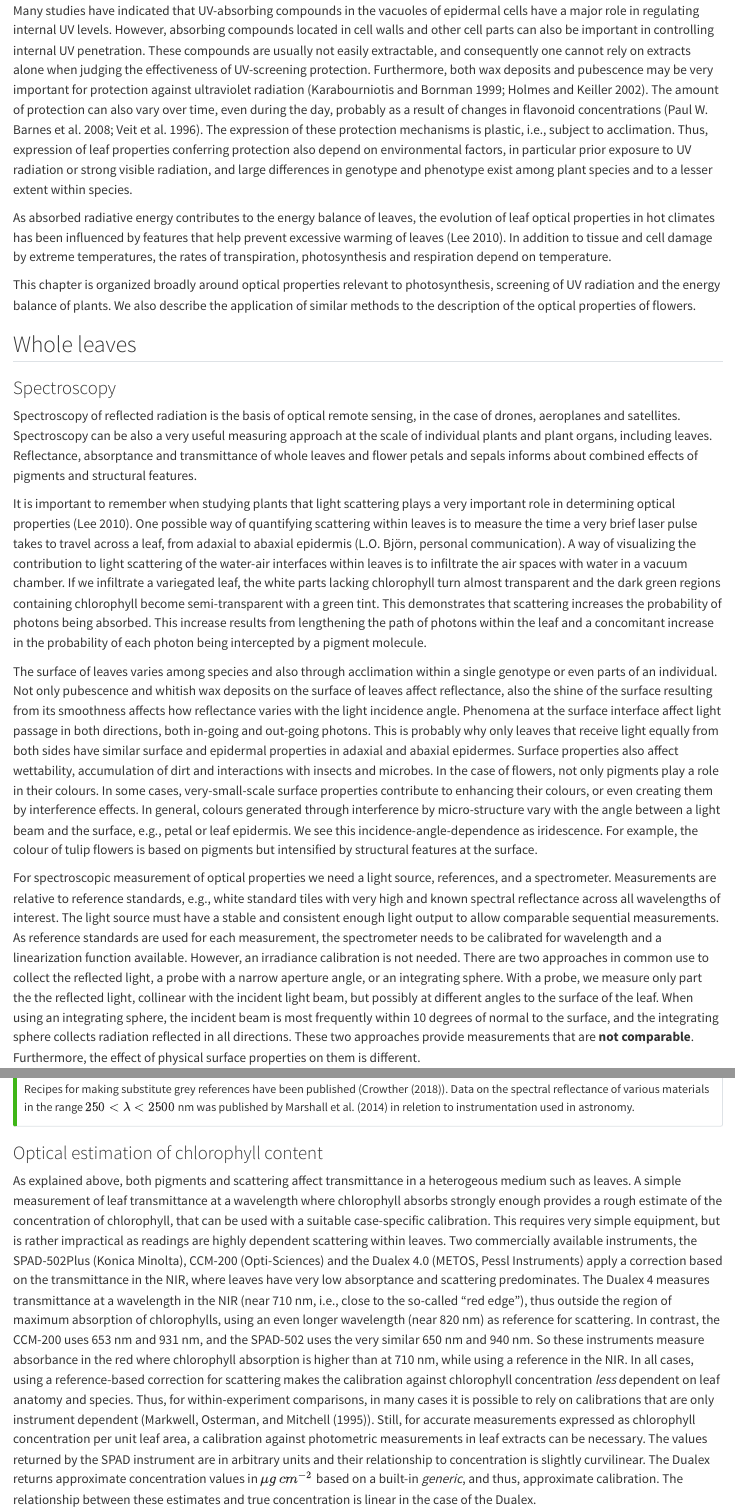
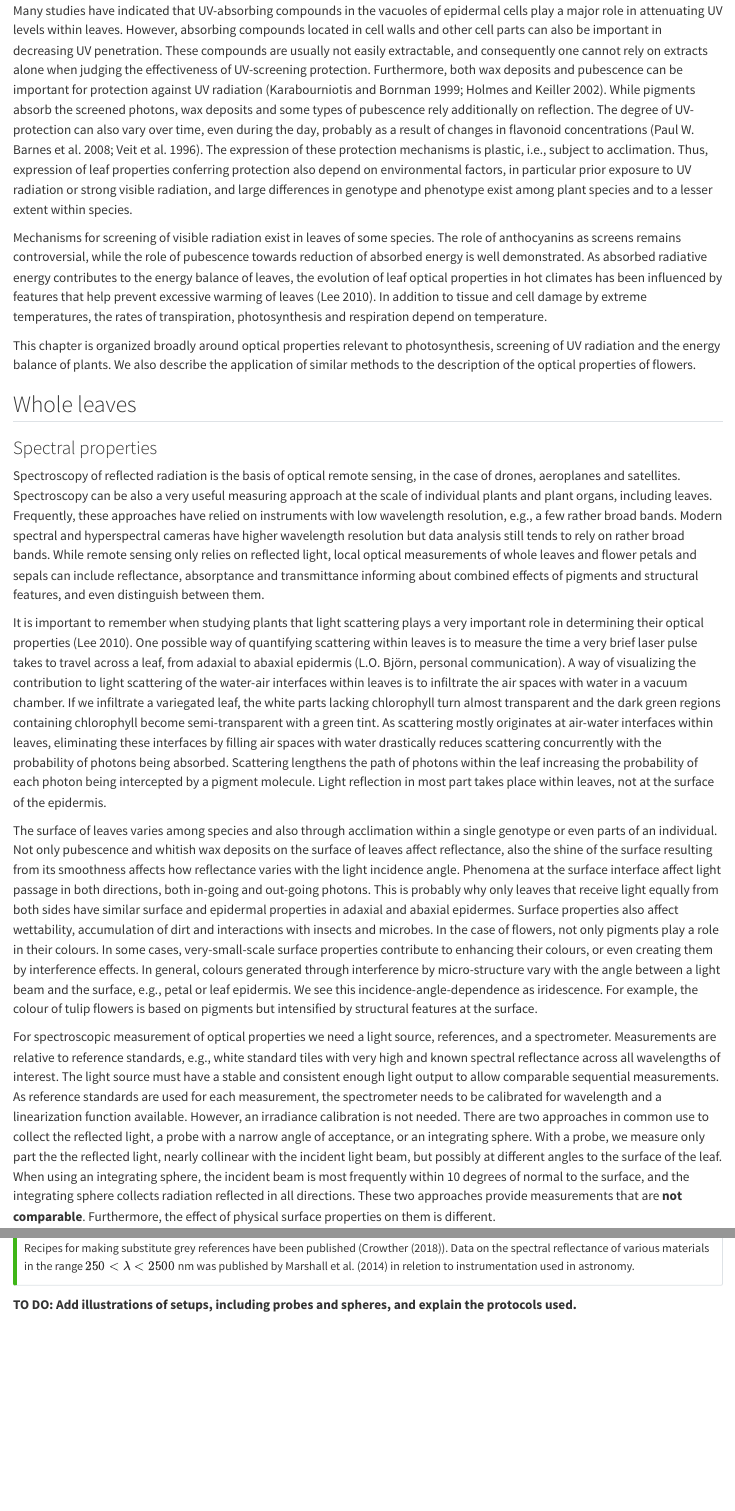
Before and after one commit to aphalo/uv4p-handbook-2ed-quarto, a Quarto document (leaf-optics.qmd): the page in a window 1100 px wide, from 560 px down, and a second part further down, joined at a grey line. Rendered offline with R 4.5, knitr and Pandoc in place of Quarto, with nearby package versions.

Commit message:
Edit leaf-optics and rebuild

```diff
--- a/leaf-optics.qmd
+++ b/leaf-optics.qmd
@@ -19,22 +19,22 @@
 :::
 
-Many studies have indicated that UV-absorbing compounds in the vacuoles of epidermal cells have a major role in regulating internal UV levels. However, absorbing compounds located in cell walls and other cell parts can also be important in controlling internal UV penetration. These compounds are usually not easily extractable, and consequently one cannot rely on extracts alone when judging the effectiveness of UV-screening protection. Furthermore, both wax deposits and pubescence may be very important for protection against ultraviolet radiation\ [@Karabourniotis1999; @Holmes2002]. The amount of protection can also vary over time, even during the day, probably as a result of changes in flavonoid concentrations\ [@Barnes2008a; @Veit1996]. The expression of these protection mechanisms is plastic, i.e., subject to acclimation. Thus, expression of leaf properties conferring protection also depend on environmental factors, in particular prior exposure to UV radiation or strong visible radiation, and large differences in genotype and phenotype exist among plant species and to a lesser extent within species.
+Many studies have indicated that UV-absorbing compounds in the vacuoles of epidermal cells play a major role in attenuating UV levels within leaves. However, absorbing compounds located in cell walls and other cell parts can also be important in decreasing UV penetration. These compounds are usually not easily extractable, and consequently one cannot rely on extracts alone when judging the effectiveness of UV-screening protection. Furthermore, both wax deposits and pubescence can be important for protection against UV radiation [@Karabourniotis1999; @Holmes2002]. While pigments absorb the screened photons, wax deposits and some types of pubescence rely additionally on reflection. The degree of UV-protection can also vary over time, even during the day, probably as a result of changes in flavonoid concentrations [@Barnes2008a; @Veit1996]. The expression of these protection mechanisms is plastic, i.e., subject to acclimation. Thus, expression of leaf properties conferring protection also depend on environmental factors, in particular prior exposure to UV radiation or strong visible radiation, and large differences in genotype and phenotype exist among plant species and to a lesser extent within species.
 
-As absorbed radiative energy contributes to the energy balance of leaves, the evolution of leaf optical properties in hot climates has been influenced by features that help prevent excessive warming of leaves\ [@Lee2010]. In addition to tissue and cell damage by extreme temperatures, the rates of transpiration, photosynthesis and respiration depend on temperature.
+Mechanisms for screening of visible radiation exist in leaves of some species. The role of anthocyanins as screens remains controversial, while the role of pubescence towards reduction of absorbed energy is well demonstrated. As absorbed radiative energy contributes to the energy balance of leaves, the evolution of leaf optical properties in hot climates has been influenced by features that help prevent excessive warming of leaves [@Lee2010]. In addition to tissue and cell damage by extreme temperatures, the rates of transpiration, photosynthesis and respiration depend on temperature.
 
 This chapter is organized broadly around optical properties relevant to photosynthesis, screening of UV radiation and the energy balance of plants. We also describe the application of similar methods to the description of the optical properties of flowers.
 
 ## Whole leaves
 
-### Spectroscopy
+### Spectral properties
 
-Spectroscopy of reflected radiation is the basis of optical remote sensing, in the case of drones, aeroplanes and satellites. Spectroscopy can be also a very useful measuring approach at the scale of individual plants and plant organs, including leaves. Reflectance, absorptance and transmittance of whole leaves and flower petals and sepals informs about combined effects of pigments and structural features.
+Spectroscopy of reflected radiation is the basis of optical remote sensing, in the case of drones, aeroplanes and satellites. Spectroscopy can be also a very useful measuring approach at the scale of individual plants and plant organs, including leaves. Frequently, these approaches have relied on instruments with low wavelength resolution, e.g., a few rather broad bands. Modern spectral and hyperspectral cameras have higher wavelength resolution but data analysis still tends to rely on rather broad bands. While remote sensing only relies on reflected light, local optical measurements of whole leaves and flower petals and sepals can include reflectance, absorptance and transmittance informing about combined effects of pigments and structural features, and even distinguish between them.
 
-It is important to remember when studying plants that light scattering plays a very important role in determining optical properties\ [@Lee2010]. One possible way of quantifying scattering within leaves is to measure the time a very brief laser pulse takes to travel across a leaf, from adaxial to abaxial epidermis (L.O. Björn, personal communication). A way of visualizing the contribution to light scattering of the water-air interfaces within leaves is to infiltrate the air spaces with water in a vacuum chamber. If we infiltrate a variegated leaf, the white parts lacking chlorophyll turn almost transparent and the dark green regions containing chlorophyll become semi-transparent with a green tint. This demonstrates that scattering increases the probability of photons being absorbed. This increase results from lengthening the path of photons within the leaf and a concomitant increase in the probability of each photon being intercepted by a pigment molecule.
+It is important to remember when studying plants that light scattering plays a very important role in determining their optical properties [@Lee2010]. One possible way of quantifying scattering within leaves is to measure the time a very brief laser pulse takes to travel across a leaf, from adaxial to abaxial epidermis (L.O. Björn, personal communication). A way of visualizing the contribution to light scattering of the water-air interfaces within leaves is to infiltrate the air spaces with water in a vacuum chamber. If we infiltrate a variegated leaf, the white parts lacking chlorophyll turn almost transparent and the dark green regions containing chlorophyll become semi-transparent with a green tint. As scattering mostly originates at air-water interfaces within leaves, eliminating these interfaces by filling air spaces with water drastically reduces scattering concurrently with the probability of photons being absorbed. Scattering lengthens the path of photons within the leaf increasing the probability of each photon being intercepted by a pigment molecule. Light reflection in most part takes place within leaves, not at the surface of the epidermis.
 
 The surface of leaves varies among species and also through acclimation within a single genotype or even parts of an individual. Not only pubescence and whitish wax deposits on the surface of leaves affect reflectance, also the shine of the surface resulting from its smoothness affects how reflectance varies with the light incidence angle. Phenomena at the surface interface affect light passage in both directions, both in-going and out-going photons. This is probably why only leaves that receive light equally from both sides have similar surface and epidermal properties in adaxial and abaxial epidermes. Surface properties also affect wettability, accumulation of dirt and interactions with insects and microbes. In the case of flowers, not only pigments play a role in their colours. In some cases, very-small-scale surface properties contribute to enhancing their colours, or even creating them by interference effects. In general, colours generated through interference by micro-structure vary with the angle between a light beam and the surface, e.g., petal or leaf epidermis. We see this incidence-angle-dependence as iridescence. For example, the colour of tulip flowers is based on pigments but intensified by structural features at the surface.
 
-For spectroscopic measurement of optical properties we need a light source, references, and a spectrometer. Measurements are relative to reference standards, e.g., white standard tiles with very high and known spectral reflectance across all wavelengths of interest. The light source must have a stable and consistent enough light output to allow comparable sequential measurements. As reference standards are used for each measurement, the spectrometer needs to be calibrated for wavelength and a linearization function available. However, an irradiance calibration is not needed. There are two approaches in common use to collect the reflected light, a probe with a narrow aperture angle, or an integrating sphere. With a probe, we measure only part the the reflected light, collinear with the incident light beam, but possibly at different angles to the surface of the leaf. When using an integrating sphere, the incident beam is most frequently within 10 degrees of normal to the surface, and the integrating sphere collects radiation reflected in all directions. These two approaches provide measurements that are **not comparable**. Furthermore, the effect of physical surface properties on them is different.
+For spectroscopic measurement of optical properties we need a light source, references, and a spectrometer. Measurements are relative to reference standards, e.g., white standard tiles with very high and known spectral reflectance across all wavelengths of interest. The light source must have a stable and consistent enough light output to allow comparable sequential measurements. As reference standards are used for each measurement, the spectrometer needs to be calibrated for wavelength and a linearization function available. However, an irradiance calibration is not needed. There are two approaches in common use to collect the reflected light, a probe with a narrow angle of acceptance, or an integrating sphere. With a probe, we measure only part the the reflected light, nearly collinear with the incident light beam, but possibly at different angles to the surface of the leaf. When using an integrating sphere, the incident beam is most frequently within 10 degrees of normal to the surface, and the integrating sphere collects radiation reflected in all directions. These two approaches provide measurements that are **not comparable**. Furthermore, the effect of physical surface properties on them is different.
 
 The best material for reference "tiles" is Spectralon, a fluoropolymer. It exhibits highly Lambertian behavior, and very high reflectance ($>0.95$ from 250 nm to 2500 nm). Spectralon is fairly tolerant of handling, thus in this respect better than Barium sulphate in the form of compacted powder or sprays. Sets of Spectralon tiles with different _calibrated_ reflectance values are commercially available, with tiles of different strengths having each a nearly constant reflectance across a wide range of wavelengths. Their drawback is that they are expensive, even at small sizes, and that must the handled carefully so as not to affect their calibrated reflection properties. For measuring low reflectance values accurately, the use of "grey" tiles of comparable reflectance to the object measured is recommended, as using a white tile assumes perfect linearity of the spectrometer's response. Grey Spectralon tiles contain some carbon black to decrease reflectance. A set of four 1.25" tiles, white, and grayscale costs over $1\,500$€ uncalibrated, and nearly $2\,000$€ with a traceable calibrating (early 2025 prices). In addition to white, black and grey reference tiles, colour reference tiles and even fluorescence reference tiles are commercially available. For example, sets of colour reference tiles or "colour checkers" are used in photography to ensure faithful colour reproduction.
 
@@ -53,6 +53,7 @@
 
 :::
 
+**TO DO: Add illustrations of setups, including probes and spheres, and explain the protocols used.**
+
 ### Optical estimation of chlorophyll content
 
-As explained above, both pigments and scattering affect transmittance in a heterogeous medium such as leaves. A simple measurement of leaf transmittance at a wavelength where chlorophyll absorbs strongly enough provides a rough estimate of the concentration of chlorophyll, that can be used with a suitable case-specific calibration. This requires very simple equipment, but is rather impractical as readings are highly dependent scattering within leaves. Two commercially available instruments, the SPAD-502Plus (Konica Minolta), CCM-200 (Opti-Sciences) and the Dualex 4.0 (METOS, Pessl Instruments) apply a correction based on the transmittance in the NIR, where leaves have very low absorptance and scattering predominates. The Dualex 4 measures transmittance at a wavelength in the NIR (near 710 nm, i.e., close to the so-called "red edge"), thus outside the region of maximum absorption of chlorophylls, using an even longer wavelength (near 820 nm) as reference for scattering. In contrast, the CCM-200 uses 653 nm and 931 nm, and the SPAD-502 uses the very similar 650 nm and 940 nm. So these instruments measure absorbance in the red where chlorophyll absorption is higher than at 710 nm, while using a reference in the NIR. In all cases, using a reference-based correction for scattering makes the calibration against chlorophyll concentration _less_ dependent on leaf anatomy and species. Thus, for within-experiment comparisons, in many cases it is possible to rely on calibrations that are only instrument dependent (@Markwell1995). Still, for accurate measurements expressed as chlorophyll concentration per unit leaf area, a calibration against photometric measurements in leaf extracts can be necessary. The values returned by the SPAD instrument are in arbitrary units and their relationship to concentration is slightly curvilinear. The Dualex returns approximate concentration values in $\mu g\, cm^{-2}$ based on a built-in _generic_, and thus, approximate calibration. The relationship between these estimates and true concentration is linear in the case of the Dualex.
```
Also changed, not shown: leaf-optics.qmd (7 more changed lines), 11 other files.
